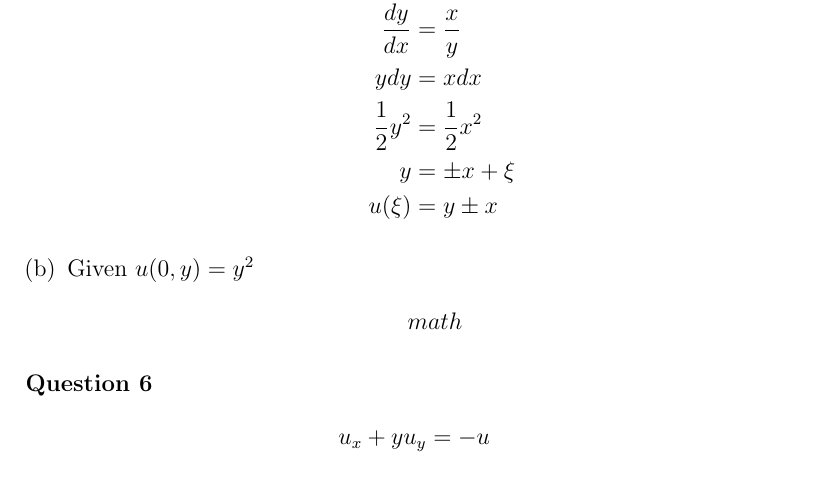
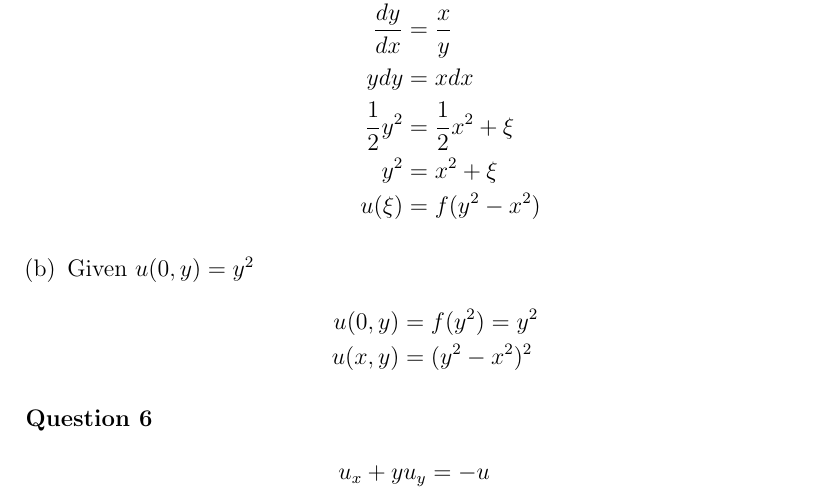
Before and after one commit to dan035-ucsd/MATH-102, a LaTeX problem sheet (math110 - partial diff eq/HW1/math110hw1.tex): part of page 5 of 5, cut so that both start at the same text. Compiled offline with pdfLaTeX.

Commit message:
Math 110 HW 1

```diff
--- a/math110 - partial diff eq/HW1/math110hw1.tex
+++ b/math110 - partial diff eq/HW1/math110hw1.tex
@@ -117,13 +117,14 @@ Since the PDE is linear, $v-w$ is a solution to the homogeneous equation $Lu = 0
         \frac{dx}{d\eta} = y &\qquad \frac{dy}{d\eta} = x \\
         \frac{dy}{dx} &= \frac xy \\
         ydy &= xdx \\
-        \frac 12 y^2 &= \frac 12 x^2 \\
-        y &= \pm x + \xi \\
-        u(\xi) &= y \pm x
+        \frac 12 y^2 &= \frac 12 x^2 + \xi \\
+        y^2 &= x^2 + \xi \\
+        u(\xi) &= f(y^2 - x^2)
     \end{align*}
     \item Given $u(0,y) = y^2$
     \begin{align*}
-        math
+        u(0,y) &= f(y^2) = y^2 \\
+        u(x,y) &= (y^2 - x^2)^2
     \end{align*}
 \end{enumerate}
 
```
Also changed, not shown: math110 - partial diff eq/HW1/out_dir/math110hw1.pdf, math110 - partial diff eq/HW1/math110hw1.tex (2 more changed lines), 1 other file.
